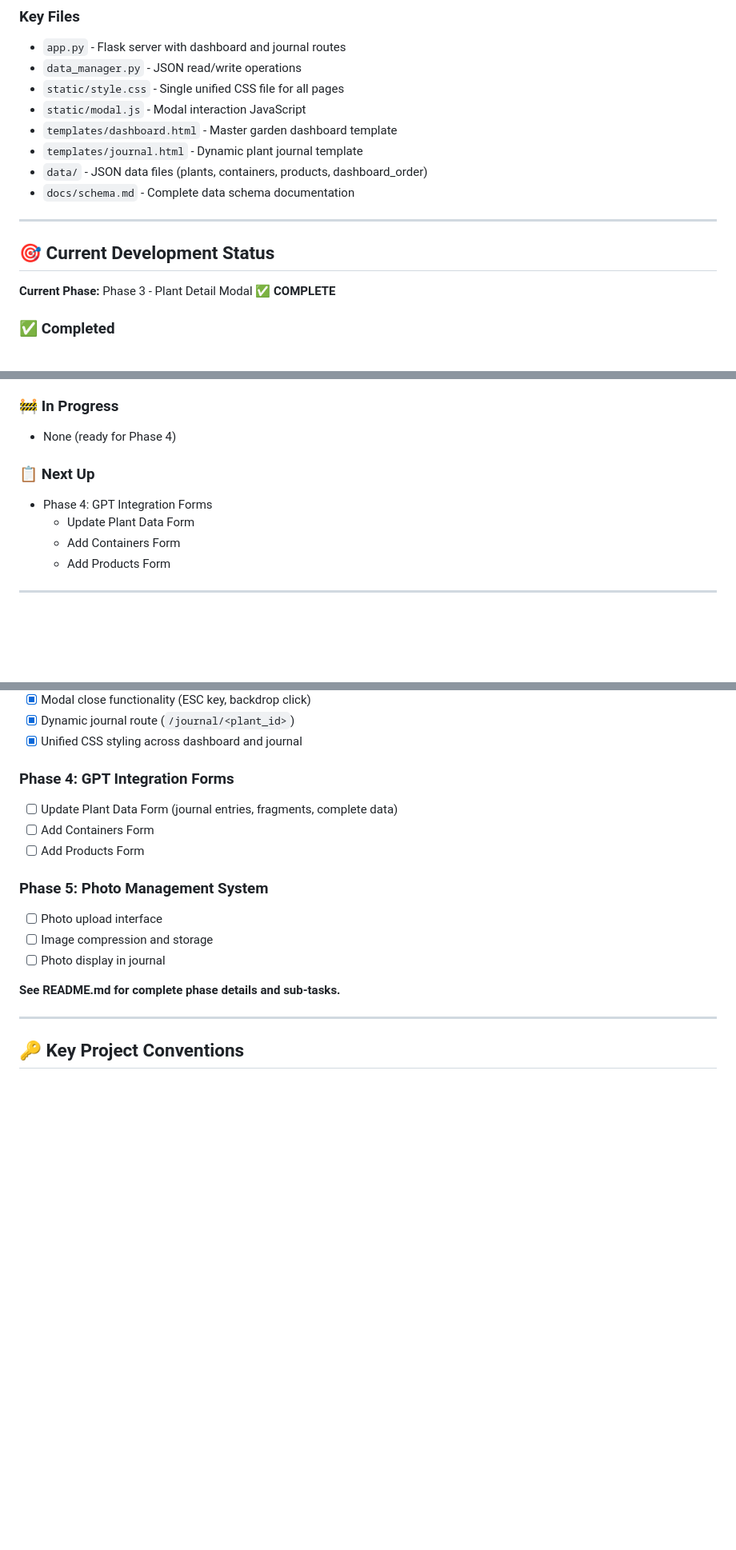
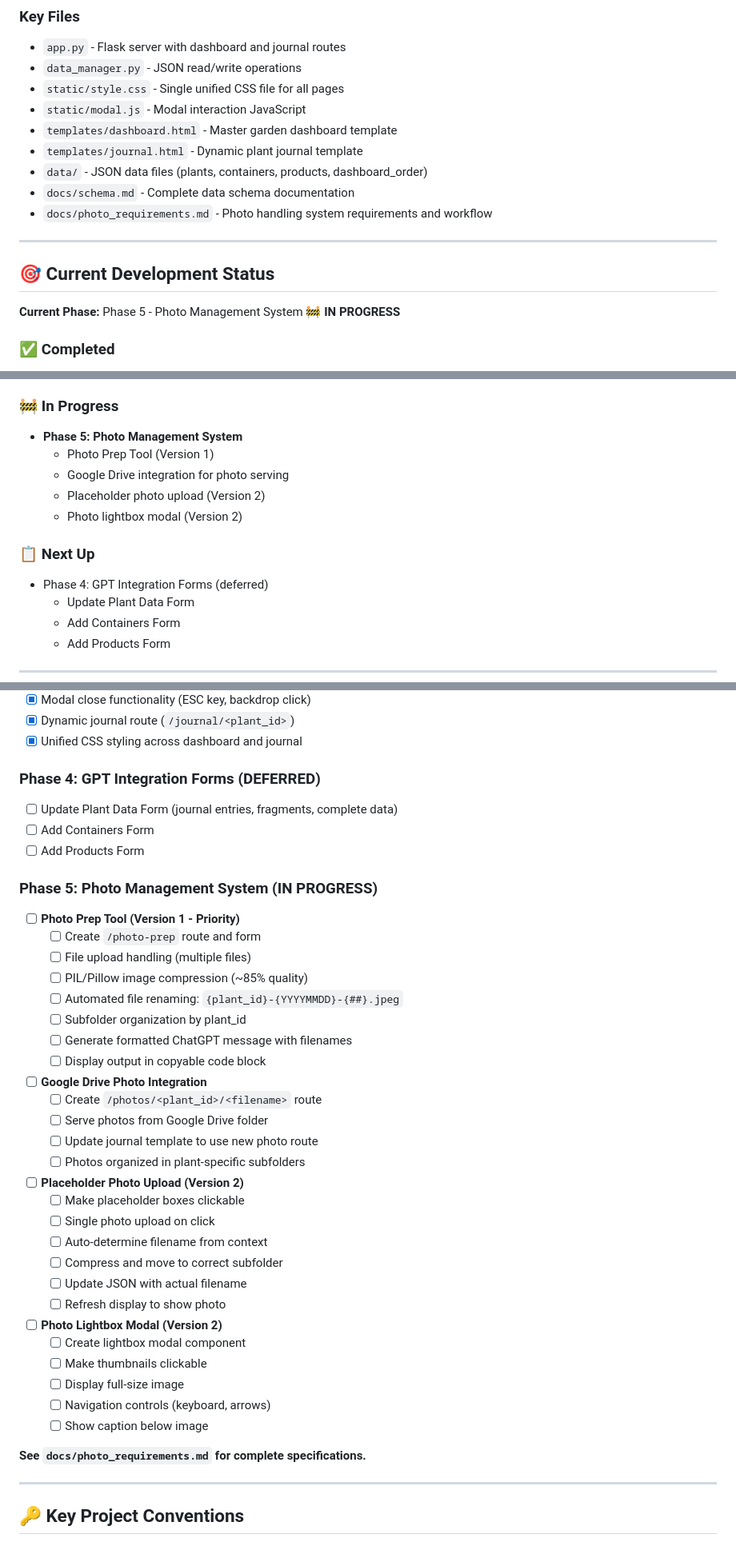
Before and after one commit to nypeach/garden_journal, a Markdown page: PROMPT.md, 3 parts joined by grey strips. Shown: that part at 80% size. GitHub-like rendering; blank space fills up the shorter version.

```diff
--- a/PROMPT.md
+++ b/PROMPT.md
@@ -69,12 +69,13 @@ This file maintains context for AI assistants working on the **Garden Journal**
 - `templates/journal.html` - Dynamic plant journal template
 - `data/` - JSON data files (plants, containers, products, dashboard_order)
 - `docs/schema.md` - Complete data schema documentation
+- `docs/photo_requirements.md` - Photo handling system requirements and workflow
 
 ---
 
 ## 🎯 Current Development Status
 
-**Current Phase:** Phase 3 - Plant Detail Modal ✅ **COMPLETE**
+**Current Phase:** Phase 5 - Photo Management System 🚧 **IN PROGRESS**
 
 ### ✅ Completed
 - Phase 1: Foundation Setup (complete)
@@ -91,10 +92,14 @@ This file maintains context for AI assistants working on the **Garden Journal**
   - Photo grid with consistent sizing and captions
 
 ### 🚧 In Progress
-- None (ready for Phase 4)
+- **Phase 5: Photo Management System**
+  - Photo Prep Tool (Version 1)
+  - Google Drive integration for photo serving
+  - Placeholder photo upload (Version 2)
+  - Photo lightbox modal (Version 2)
 
 ### 📋 Next Up
-- Phase 4: GPT Integration Forms
+- Phase 4: GPT Integration Forms (deferred)
   - Update Plant Data Form
   - Add Containers Form
   - Add Products Form
@@ -130,17 +135,40 @@ This file maintains context for AI assistants working on the **Garden Journal**
 - [x] Dynamic journal route (`/journal/<plant_id>`)
 - [x] Unified CSS styling across dashboard and journal
 
-### Phase 4: GPT Integration Forms
+### Phase 4: GPT Integration Forms (DEFERRED)
 - [ ] Update Plant Data Form (journal entries, fragments, complete data)
 - [ ] Add Containers Form
 - [ ] Add Products Form
 
-### Phase 5: Photo Management System
-- [ ] Photo upload interface
-- [ ] Image compression and storage
-- [ ] Photo display in journal
+### Phase 5: Photo Management System (IN PROGRESS)
+- [ ] **Photo Prep Tool (Version 1 - Priority)**
+  - [ ] Create `/photo-prep` route and form
+  - [ ] File upload handling (multiple files)
+  - [ ] PIL/Pillow image compression (~85% quality)
+  - [ ] Automated file renaming: `{plant_id}-{YYYYMMDD}-{##}.jpeg`
+  - [ ] Subfolder organization by plant_id
+  - [ ] Generate formatted ChatGPT message with filenames
+  - [ ] Display output in copyable code block
+- [ ] **Google Drive Photo Integration**
+  - [ ] Create `/photos/<plant_id>/<filename>` route
+  - [ ] Serve photos from Google Drive folder
+  - [ ] Update journal template to use new photo route
+  - [ ] Photos organized in plant-specific subfolders
+- [ ] **Placeholder Photo Upload (Version 2)**
+  - [ ] Make placeholder boxes clickable
+  - [ ] Single photo upload on click
+  - [ ] Auto-determine filename from context
+  - [ ] Compress and move to correct subfolder
+  - [ ] Update JSON with actual filename
+  - [ ] Refresh display to show photo
+- [ ] **Photo Lightbox Modal (Version 2)**
+  - [ ] Create lightbox modal component
+  - [ ] Make thumbnails clickable
+  - [ ] Display full-size image
+  - [ ] Navigation controls (keyboard, arrows)
+  - [ ] Show caption below image
 
-**See README.md for complete phase details and sub-tasks.**
+**See `docs/photo_requirements.md` for complete specifications.**
 
 ---
 
```
Also changed, not shown: other parts of PROMPT.md (+1 -1 lines), README.md (+28 -10 lines), docs/photo_requirements.md (added, +563 -0 lines).
